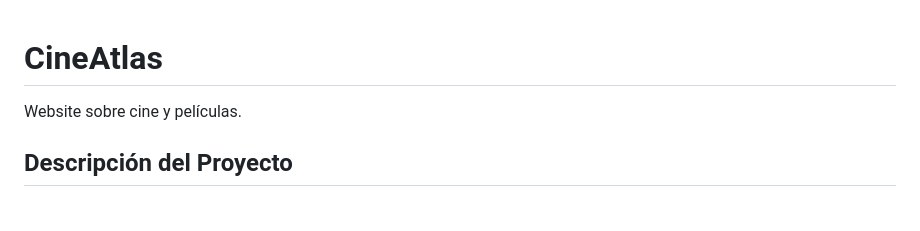
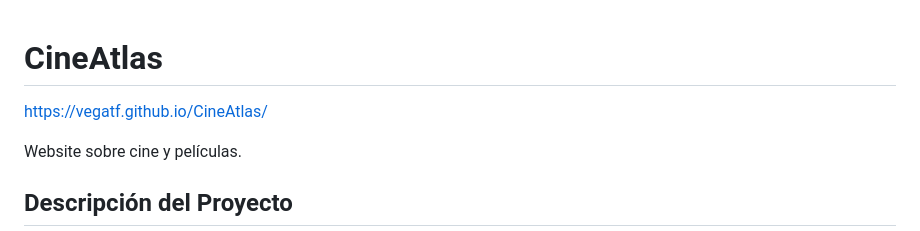
Before and after one commit to VegaTF/CineAtlas, a Markdown page: README.md, the part around the change. Drawn GitHub-style; blank space fills up the shorter version.

Commit message:
Include website link in README
Add project website link to README

```diff
--- a/README.md
+++ b/README.md
@@ -1,4 +1,6 @@
 # CineAtlas
+
+https://vegatf.github.io/CineAtlas/
 
 Website sobre cine y películas.
 
```
